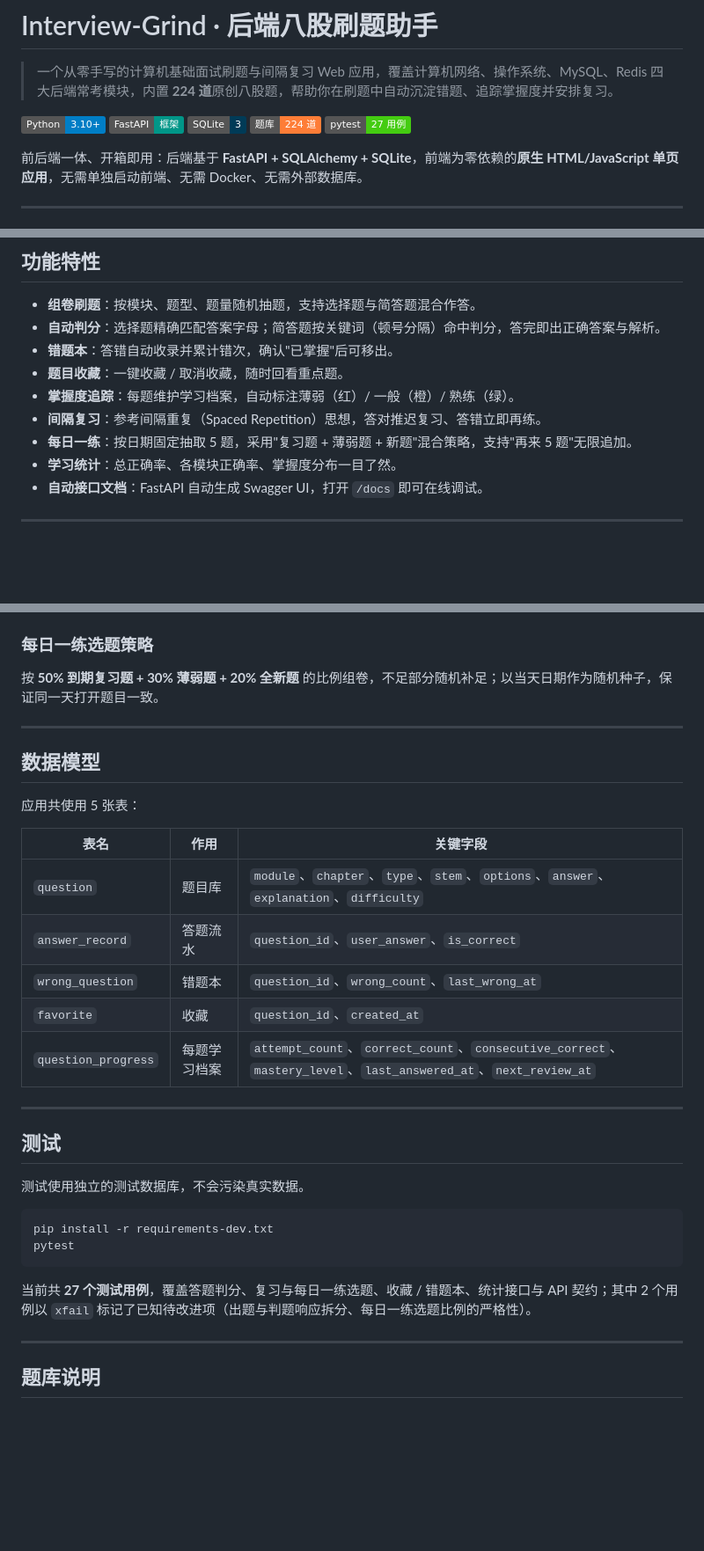
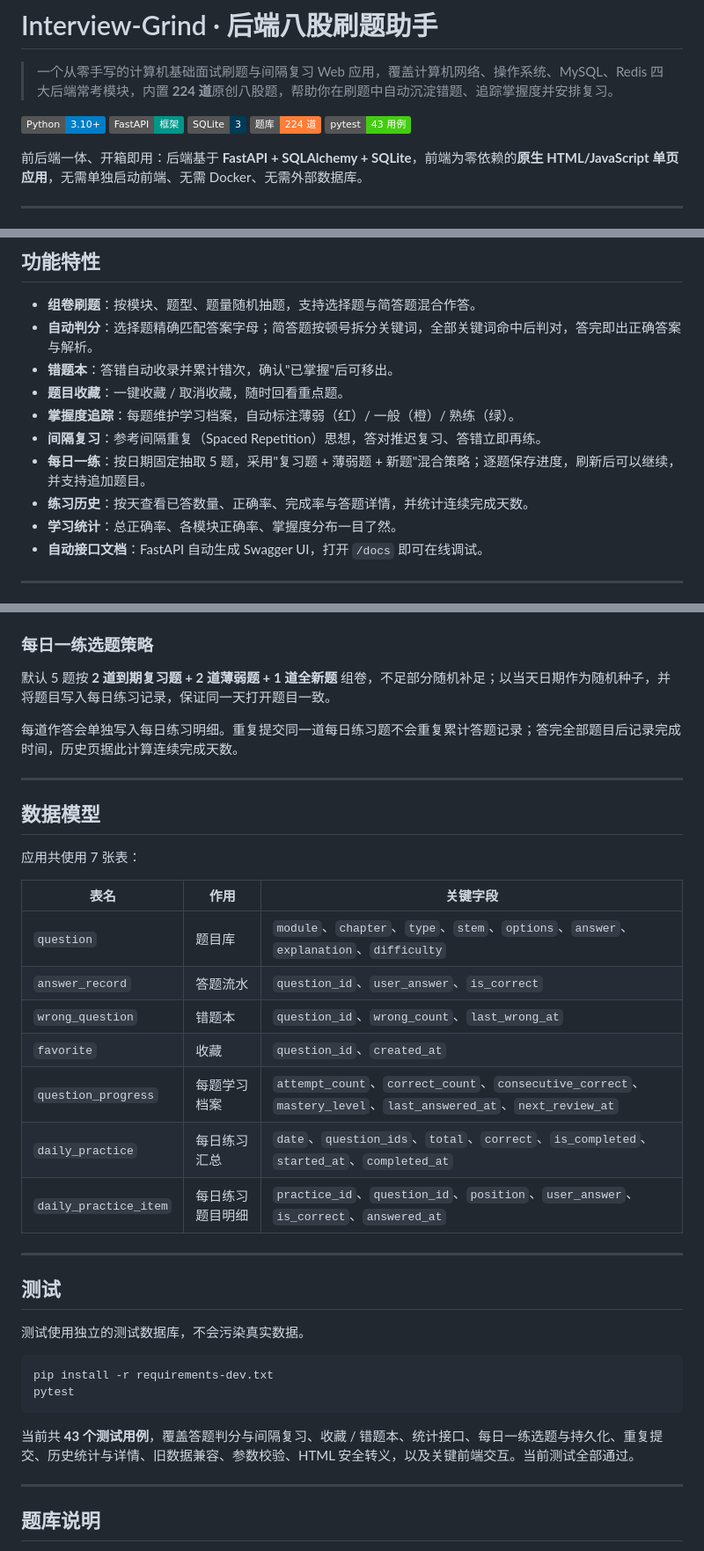
Before and after one commit to 22560008-hub/Interview-Grind, a Markdown page: README.md, 3 parts joined by grey strips. Shown at 88% size. GitHub-like rendering; badges without logos; blank space fills up the shorter version.

````diff
--- a/README.md
+++ b/README.md
@@ -6,7 +6,7 @@
 ![FastAPI](https://img.shields.io/badge/FastAPI-框架-009688)
 ![Database](https://img.shields.io/badge/SQLite-3-003B57)
 ![Questions](https://img.shields.io/badge/题库-224%20道-orange)
-![Tests](https://img.shields.io/badge/pytest-27%20用例-success)
+![Tests](https://img.shields.io/badge/pytest-43%20用例-success)
 
 前后端一体、开箱即用：后端基于 **FastAPI + SQLAlchemy + SQLite**，前端为零依赖的**原生 HTML/JavaScript 单页应用**，无需单独启动前端、无需 Docker、无需外部数据库。
 
@@ -32,12 +32,13 @@
 ## 功能特性
 
 - **组卷刷题**：按模块、题型、题量随机抽题，支持选择题与简答题混合作答。
-- **自动判分**：选择题精确匹配答案字母；简答题按关键词（顿号分隔）命中判分，答完即出正确答案与解析。
+- **自动判分**：选择题精确匹配答案字母；简答题按顿号拆分关键词，全部关键词命中后判对，答完即出正确答案与解析。
 - **错题本**：答错自动收录并累计错次，确认"已掌握"后可移出。
 - **题目收藏**：一键收藏 / 取消收藏，随时回看重点题。
 - **掌握度追踪**：每题维护学习档案，自动标注薄弱（红）/ 一般（橙）/ 熟练（绿）。
 - **间隔复习**：参考间隔重复（Spaced Repetition）思想，答对推迟复习、答错立即再练。
-- **每日一练**：按日期固定抽取 5 题，采用"复习题 + 薄弱题 + 新题"混合策略，支持"再来 5 题"无限追加。
+- **每日一练**：按日期固定抽取 5 题，采用"复习题 + 薄弱题 + 新题"混合策略；逐题保存进度，刷新后可以继续，并支持追加题目。
+- **练习历史**：按天查看已答数量、正确率、完成率与答题详情，并统计连续完成天数。
 - **学习统计**：总正确率、各模块正确率、掌握度分布一目了然。
 - **自动接口文档**：FastAPI 自动生成 Swagger UI，打开 `/docs` 即可在线调试。
 
@@ -211,13 +216,15 @@ uvicorn app.main:app --reload
 
 ### 每日一练选题策略
 
-按 **50% 到期复习题 + 30% 薄弱题 + 20% 全新题** 的比例组卷，不足部分随机补足；以当天日期作为随机种子，保证同一天打开题目一致。
+默认 5 题按 **2 道到期复习题 + 2 道薄弱题 + 1 道全新题** 组卷，不足部分随机补足；以当天日期作为随机种子，并将题目写入每日练习记录，保证同一天打开题目一致。
+
+每道作答会单独写入每日练习明细。重复提交同一道每日练习题不会重复累计答题记录；答完全部题目后记录完成时间，历史页据此计算连续完成天数。
 
 ---
 
 ## 数据模型
 
-应用共使用 5 张表：
+应用共使用 7 张表：
 
 | 表名 | 作用 | 关键字段 |
 | --- | --- | --- |
@@ -226,6 +233,8 @@ uvicorn app.main:app --reload
 | `wrong_question` | 错题本 | `question_id`、`wrong_count`、`last_wrong_at` |
 | `favorite` | 收藏 | `question_id`、`created_at` |
 | `question_progress` | 每题学习档案 | `attempt_count`、`correct_count`、`consecutive_correct`、`mastery_level`、`last_answered_at`、`next_review_at` |
+| `daily_practice` | 每日练习汇总 | `date`、`question_ids`、`total`、`correct`、`is_completed`、`started_at`、`completed_at` |
+| `daily_practice_item` | 每日练习题目明细 | `practice_id`、`question_id`、`position`、`user_answer`、`is_correct`、`answered_at` |
 
 ---
 
@@ -238,7 +247,7 @@ pip install -r requirements-dev.txt
 pytest
 ```
 
-当前共 **27 个测试用例**，覆盖答题判分、复习与每日一练选题、收藏 / 错题本、统计接口与 API 契约；其中 2 个用例以 `xfail` 标记了已知待改进项（出题与判题响应拆分、每日一练选题比例的严格性）。
+当前共 **43 个测试用例**，覆盖答题判分与间隔复习、收藏 / 错题本、统计接口、每日一练选题与持久化、重复提交、历史统计与详情、旧数据兼容、参数校验、HTML 安全转义，以及关键前端交互。当前测试全部通过。
 
 ---
 
````
Also changed, not shown: other parts of README.md (+13 -9 lines), DEV_LOG.md (+63 -13 lines).
